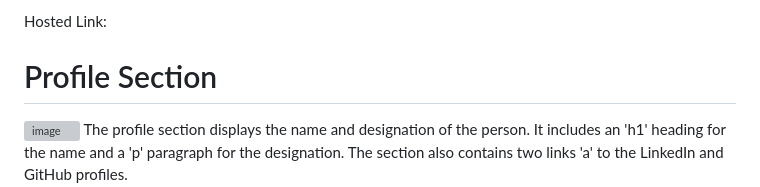
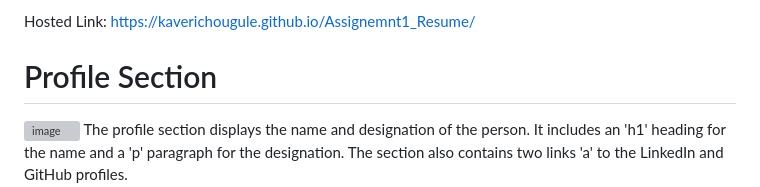
Before and after one commit to kaverichougule/Assignemnt1_Resume, a Markdown page: README.md, the part around the change. Rendered like a GitHub page; grey boxes are pictures that could not be loaded.

```diff
--- a/README.md
+++ b/README.md
@@ -1,4 +1,4 @@
-Hosted Link:
+Hosted Link: https://kaverichougule.github.io/Assignemnt1_Resume/
 
 # Profile Section
 ![image](https://github.com/kaverichougule/Assignemnt1_Resume/assets/101037685/cc6839af-0a3e-4d23-b51e-339d7e6b952d)
```
